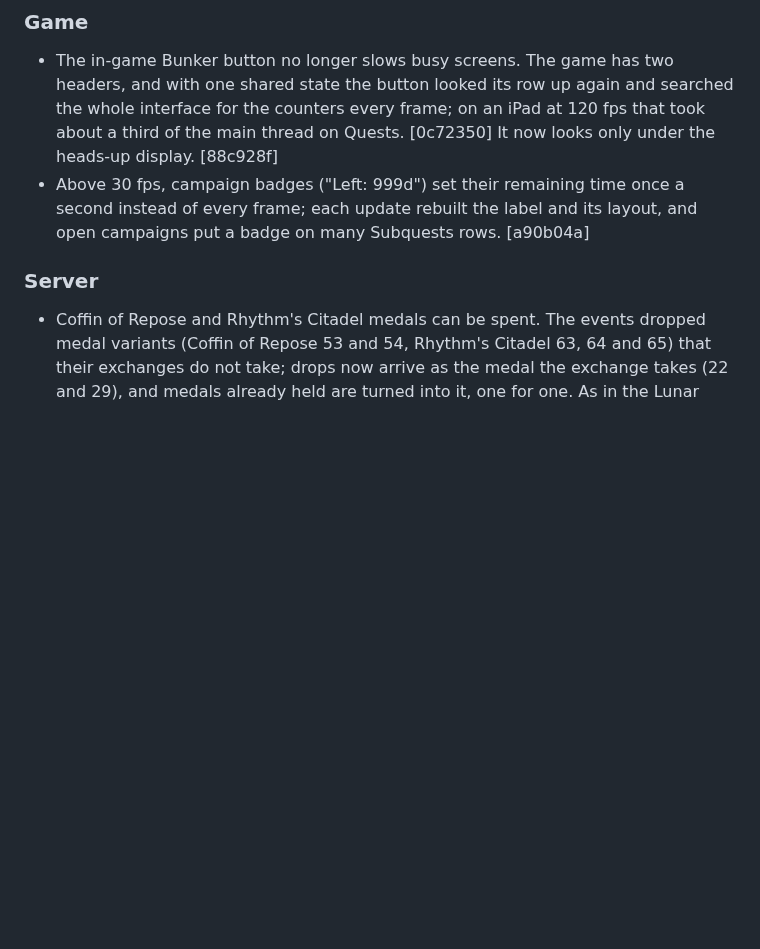
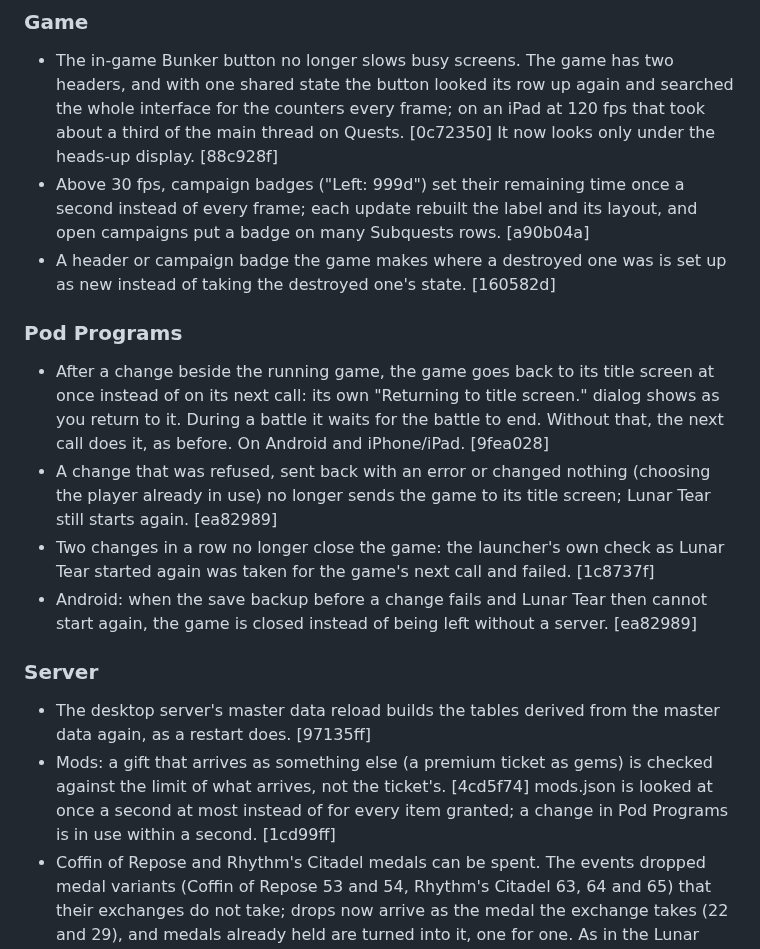
Before and after one commit to veritr1x/bunker, a Markdown page: CHANGELOG.md, the part around the change. Rendered like a GitHub page; blank space fills up the shorter version.

Commit message:
Changelog: review fixes and the title screen at once

```diff
--- a/CHANGELOG.md
+++ b/CHANGELOG.md
@@ -26,8 +26,32 @@ under its heading, down to the previous release.
   once a second instead of every frame; each update rebuilt the label and
   its layout, and open campaigns put a badge on many Subquests rows.
   [a90b04a]
+- A header or campaign badge the game makes where a destroyed one was is
+  set up as new instead of taking the destroyed one's state. [160582d]
+
+### Pod Programs
+- After a change beside the running game, the game goes back to its title
+  screen at once instead of on its next call: its own "Returning to title
+  screen." dialog shows as you return to it. During a battle it waits for the
+  battle to end. Without that, the next call does it, as before. On Android
+  and iPhone/iPad. [9fea028]
+- A change that was refused, sent back with an error or changed nothing
+  (choosing the player already in use) no longer sends the game to its
+  title screen; Lunar Tear still starts again. [ea82989]
+- Two changes in a row no longer close the game: the launcher's own check
+  as Lunar Tear started again was taken for the game's next call and
+  failed. [1c8737f]
+- Android: when the save backup before a change fails and Lunar Tear then
+  cannot start again, the game is closed instead of being left without a
+  server. [ea82989]
 
 ### Server
+- The desktop server's master data reload builds the tables derived from
+  the master data again, as a restart does. [97135ff]
+- Mods: a gift that arrives as something else (a premium ticket as gems) is
+  checked against the limit of what arrives, not the ticket's. [4cd5f74]
+  mods.json is looked at once a second at most instead of for every item
+  granted; a change in Pod Programs is in use within a second. [1cd99ff]
 - Coffin of Repose and Rhythm's Citadel medals can be spent. The events
   dropped medal variants (Coffin of Repose 53 and 54, Rhythm's Citadel 63,
   64 and 65) that their exchanges do not take; drops now arrive as the
```
